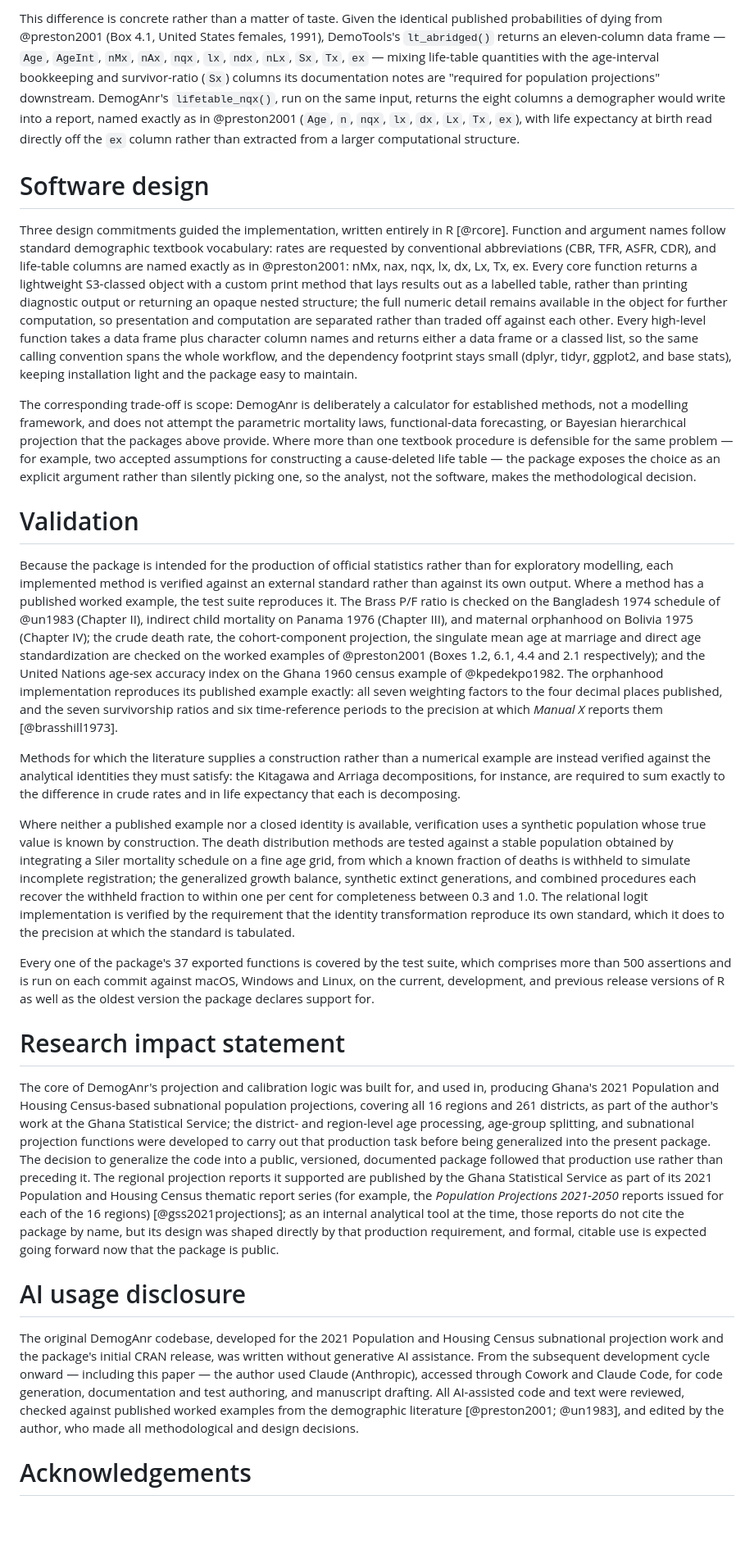
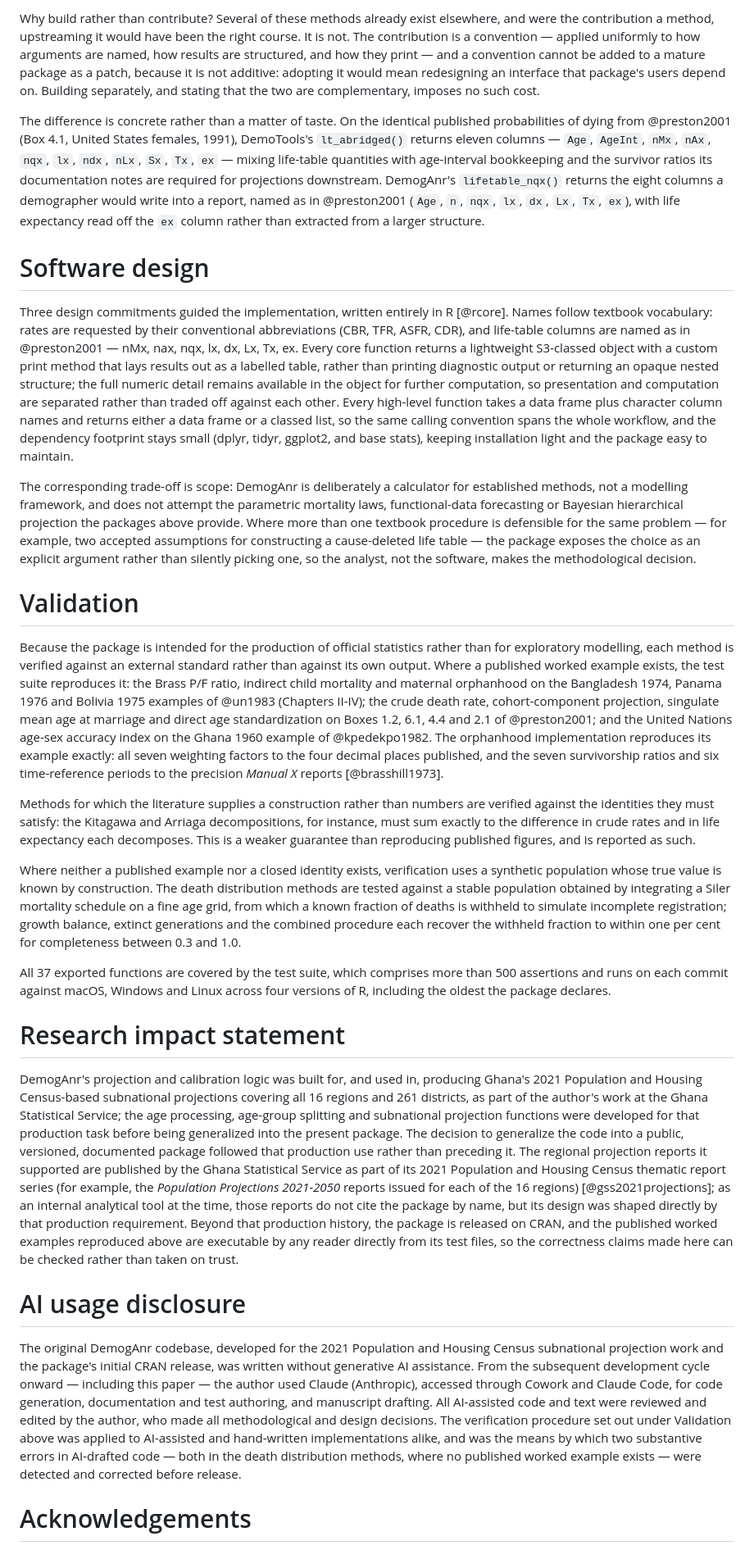
Before and after one commit to EDKOMANU/DemogAnr, a Markdown page: paper/paper.md, the part around one of its changes. Shown at 82% size. Drawn GitHub-style; blank space fills up the shorter version.

Commit message:
paper: meet the JOSS section requirements and fit the word limit
The paper stood at 1759 words, over the 1750 ceiling, and two required
sections did not meet the stated bar.

State of the field is required to give a "build vs contribute"
justification. The paper explained what was missing from the ecosystem but
never answered why that gap warranted a new package rather than a pull
request to an existing one. It does now, and the answer is specific: several
of these methods already exist elsewhere, so had the contribution been a
method, upstreaming would have been right. It is not a method. It is a
calling convention applied uniformly across every function, and a convention
cannot be added to a mature package as a patch because it is not additive --
adopting it would mean redesigning an interface that package's users depend
on.

Research impact is required to be specific and not aspirational. The section
closed on "formal, citable use is expected going forward", which is exactly
the aspirational framing the guidance rules out. Replaced with the concrete
readiness signals the package now has: the CRAN release, and worked examples
a reader can execute from the test files, so the correctness claims can be
checked rather than trusted.

AI usage disclosure is required to say how correctness was verified. It now
points at the Validation section and records that the procedure described
there was what caught two substantive errors in AI-drafted implementations of
the death distribution methods -- the part of the package where no published
worked example exists -- before release.

Trimmed to 1721 words, 29 under the ceiling, entirely by removing padding and
one duplicated claim: the continuous-integration coverage was asserted in
both Validation and Research impact.

Co-Authored-By: Claude Opus 5 <noreply@anthropic.com>
Claude-Session: https://claude.ai/code/session_015XwqShR5CeQZz9N9wHkaeK

```diff
--- a/paper/paper.md
+++ b/paper/paper.md
@@ -35,29 +35,31 @@ R already has a mature ecosystem of demographic software, and DemogAnr is intend
 
-This difference is concrete rather than a matter of taste. Given the identical published probabilities of dying from @preston2001 (Box 4.1, United States females, 1991), DemoTools's `lt_abridged()` returns an eleven-column data frame — `Age`, `AgeInt`, `nMx`, `nAx`, `nqx`, `lx`, `ndx`, `nLx`, `Sx`, `Tx`, `ex` — mixing life-table quantities with the age-interval bookkeeping and survivor-ratio (`Sx`) columns its documentation notes are "required for population projections" downstream. DemogAnr's `lifetable_nqx()`, run on the same input, returns the eight columns a demographer would write into a report, named exactly as in @preston2001 (`Age`, `n`, `nqx`, `lx`, `dx`, `Lx`, `Tx`, `ex`), with life expectancy at birth read directly off the `ex` column rather than extracted from a larger computational structure.
+Why build rather than contribute? Several of these methods already exist elsewhere, and were the contribution a method, upstreaming it would have been the right course. It is not. The contribution is a convention — applied uniformly to how arguments are named, how results are structured, and how they print — and a convention cannot be added to a mature package as a patch, because it is not additive: adopting it would mean redesigning an interface that package's users depend on. Building separately, and stating that the two are complementary, imposes no such cost.
+
+The difference is concrete rather than a matter of taste. On the identical published probabilities of dying from @preston2001 (Box 4.1, United States females, 1991), DemoTools's `lt_abridged()` returns eleven columns — `Age`, `AgeInt`, `nMx`, `nAx`, `nqx`, `lx`, `ndx`, `nLx`, `Sx`, `Tx`, `ex` — mixing life-table quantities with age-interval bookkeeping and the survivor ratios its documentation notes are required for projections downstream. DemogAnr's `lifetable_nqx()` returns the eight columns a demographer would write into a report, named as in @preston2001 (`Age`, `n`, `nqx`, `lx`, `dx`, `Lx`, `Tx`, `ex`), with life expectancy read off the `ex` column rather than extracted from a larger structure.
 
 # Software design
 
-Three design commitments guided the implementation, written entirely in R [@rcore]. Function and argument names follow standard demographic textbook vocabulary: rates are requested by conventional abbreviations (CBR, TFR, ASFR, CDR), and life-table columns are named exactly as in @preston2001: nMx, nax, nqx, lx, dx, Lx, Tx, ex. Every core function returns a lightweight S3-classed object with a custom print method that lays results out as a labelled table, rather than printing diagnostic output or returning an opaque nested structure; the full numeric detail remains available in the object for further computation, so presentation and computation are separated rather than traded off against each other. Every high-level function takes a data frame plus character column names and returns either a data frame or a classed list, so the same calling convention spans the whole workflow, and the dependency footprint stays small (dplyr, tidyr, ggplot2, and base stats), keeping installation light and the package easy to maintain.
+Three design commitments guided the implementation, written entirely in R [@rcore]. Names follow textbook vocabulary: rates are requested by their conventional abbreviations (CBR, TFR, ASFR, CDR), and life-table columns are named as in @preston2001 — nMx, nax, nqx, lx, dx, Lx, Tx, ex. Every core function returns a lightweight S3-classed object with a custom print method that lays results out as a labelled table, rather than printing diagnostic output or returning an opaque nested structure; the full numeric detail remains available in the object for further computation, so presentation and computation are separated rather than traded off against each other. Every high-level function takes a data frame plus character column names and returns either a data frame or a classed list, so the same calling convention spans the whole workflow, and the dependency footprint stays small (dplyr, tidyr, ggplot2, and base stats), keeping installation light and the package easy to maintain.
 
-The corresponding trade-off is scope: DemogAnr is deliberately a calculator for established methods, not a modelling framework, and does not attempt the parametric mortality laws, functional-data forecasting, or Bayesian hierarchical projection that the packages above provide. Where more than one textbook procedure is defensible for the same problem — for example, two accepted assumptions for constructing a cause-deleted life table — the package exposes the choice as an explicit argument rather than silently picking one, so the analyst, not the software, makes the methodological decision.
+The corresponding trade-off is scope: DemogAnr is deliberately a calculator for established methods, not a modelling framework, and does not attempt the parametric mortality laws, functional-data forecasting or Bayesian hierarchical projection the packages above provide. Where more than one textbook procedure is defensible for the same problem — for example, two accepted assumptions for constructing a cause-deleted life table — the package exposes the choice as an explicit argument rather than silently picking one, so the analyst, not the software, makes the methodological decision.
 
 # Validation
 
-Because the package is intended for the production of official statistics rather than for exploratory modelling, each implemented method is verified against an external standard rather than against its own output. Where a method has a published worked example, the test suite reproduces it. The Brass P/F ratio is checked on the Bangladesh 1974 schedule of @un1983 (Chapter II), indirect child mortality on Panama 1976 (Chapter III), and maternal orphanhood on Bolivia 1975 (Chapter IV); the crude death rate, the cohort-component projection, the singulate mean age at marriage and direct age standardization are checked on the worked examples of @preston2001 (Boxes 1.2, 6.1, 4.4 and 2.1 respectively); and the United Nations age-sex accuracy index on the Ghana 1960 census example of @kpedekpo1982. The orphanhood implementation reproduces its published example exactly: all seven weighting factors to the four decimal places published, and the seven survivorship ratios and six time-reference periods to the precision at which *Manual X* reports them [@brasshill1973].
+Because the package is intended for the production of official statistics rather than for exploratory modelling, each method is verified against an external standard rather than against its own output. Where a published worked example exists, the test suite reproduces it: the Brass P/F ratio, indirect child mortality and maternal orphanhood on the Bangladesh 1974, Panama 1976 and Bolivia 1975 examples of @un1983 (Chapters II-IV); the crude death rate, cohort-component projection, singulate mean age at marriage and direct age standardization on Boxes 1.2, 6.1, 4.4 and 2.1 of @preston2001; and the United Nations age-sex accuracy index on the Ghana 1960 example of @kpedekpo1982. The orphanhood implementation reproduces its example exactly: all seven weighting factors to the four decimal places published, and the seven survivorship ratios and six time-reference periods to the precision *Manual X* reports [@brasshill1973].
 
-Methods for which the literature supplies a construction rather than a numerical example are instead verified against the analytical identities they must satisfy: the Kitagawa and Arriaga decompositions, for instance, are required to sum exactly to the difference in crude rates and in life expectancy that each is decomposing.
+Methods for which the literature supplies a construction rather than numbers are verified against the identities they must satisfy: the Kitagawa and Arriaga decompositions, for instance, must sum exactly to the difference in crude rates and in life expectancy each decomposes. This is a weaker guarantee than reproducing published figures, and is reported as such.
 
-Where neither a published example nor a closed identity is available, verification uses a synthetic population whose true value is known by construction. The death distribution methods are tested against a stable population obtained by integrating a Siler mortality schedule on a fine age grid, from which a known fraction of deaths is withheld to simulate incomplete registration; the generalized growth balance, synthetic extinct generations, and combined procedures each recover the withheld fraction to within one per cent for completeness between 0.3 and 1.0. The relational logit implementation is verified by the requirement that the identity transformation reproduce its own standard, which it does to the precision at which the standard is tabulated.
+Where neither a published example nor a closed identity exists, verification uses a synthetic population whose true value is known by construction. The death distribution methods are tested against a stable population obtained by integrating a Siler mortality schedule on a fine age grid, from which a known fraction of deaths is withheld to simulate incomplete registration; growth balance, extinct generations and the combined procedure each recover the withheld fraction to within one per cent for completeness between 0.3 and 1.0.
 
-Every one of the package's 37 exported functions is covered by the test suite, which comprises more than 500 assertions and is run on each commit against macOS, Windows and Linux, on the current, development, and previous release versions of R as well as the oldest version the package declares support for.
+All 37 exported functions are covered by the test suite, which comprises more than 500 assertions and runs on each commit against macOS, Windows and Linux across four versions of R, including the oldest the package declares.
 
 # Research impact statement
 
-The core of DemogAnr's projection and calibration logic was built for, and used in, producing Ghana's 2021 Population and Housing Census-based subnational population projections, covering all 16 regions and 261 districts, as part of the author's work at the Ghana Statistical Service; the district- and region-level age processing, age-group splitting, and subnational projection functions were developed to carry out that production task before being generalized into the present package. The decision to generalize the code into a public, versioned, documented package followed that production use rather than preceding it. The regional projection reports it supported are published by the Ghana Statistical Service as part of its 2021 Population and Housing Census thematic report series (for example, the *Population Projections 2021-2050* reports issued for each of the 16 regions) [@gss2021projections]; as an internal analytical tool at the time, those reports do not cite the package by name, but its design was shaped directly by that production requirement, and formal, citable use is expected going forward now that the package is public.
+DemogAnr's projection and calibration logic was built for, and used in, producing Ghana's 2021 Population and Housing Census-based subnational projections covering all 16 regions and 261 districts, as part of the author's work at the Ghana Statistical Service; the age processing, age-group splitting and subnational projection functions were developed for that production task before being generalized into the present package. The decision to generalize the code into a public, versioned, documented package followed that production use rather than preceding it. The regional projection reports it supported are published by the Ghana Statistical Service as part of its 2021 Population and Housing Census thematic report series (for example, the *Population Projections 2021-2050* reports issued for each of the 16 regions) [@gss2021projections]; as an internal analytical tool at the time, those reports do not cite the package by name, but its design was shaped directly by that production requirement. Beyond that production history, the package is released on CRAN, and the published worked examples reproduced above are executable by any reader directly from its test files, so the correctness claims made here can be checked rather than taken on trust.
 
 # AI usage disclosure
 
-The original DemogAnr codebase, developed for the 2021 Population and Housing Census subnational projection work and the package's initial CRAN release, was written without generative AI assistance. From the subsequent development cycle onward — including this paper — the author used Claude (Anthropic), accessed through Cowork and Claude Code, for code generation, documentation and test authoring, and manuscript drafting. All AI-assisted code and text were reviewed, checked against published worked examples from the demographic literature [@preston2001; @un1983], and edited by the author, who made all methodological and design decisions.
+The original DemogAnr codebase, developed for the 2021 Population and Housing Census subnational projection work and the package's initial CRAN release, was written without generative AI assistance. From the subsequent development cycle onward — including this paper — the author used Claude (Anthropic), accessed through Cowork and Claude Code, for code generation, documentation and test authoring, and manuscript drafting. All AI-assisted code and text were reviewed and edited by the author, who made all methodological and design decisions. The verification procedure set out under Validation above was applied to AI-assisted and hand-written implementations alike, and was the means by which two substantive errors in AI-drafted code — both in the death distribution methods, where no published worked example exists — were detected and corrected before release.
 
 # Acknowledgements
 
```
Also changed, not shown: other parts of paper/paper.md (+4 -4 lines).
